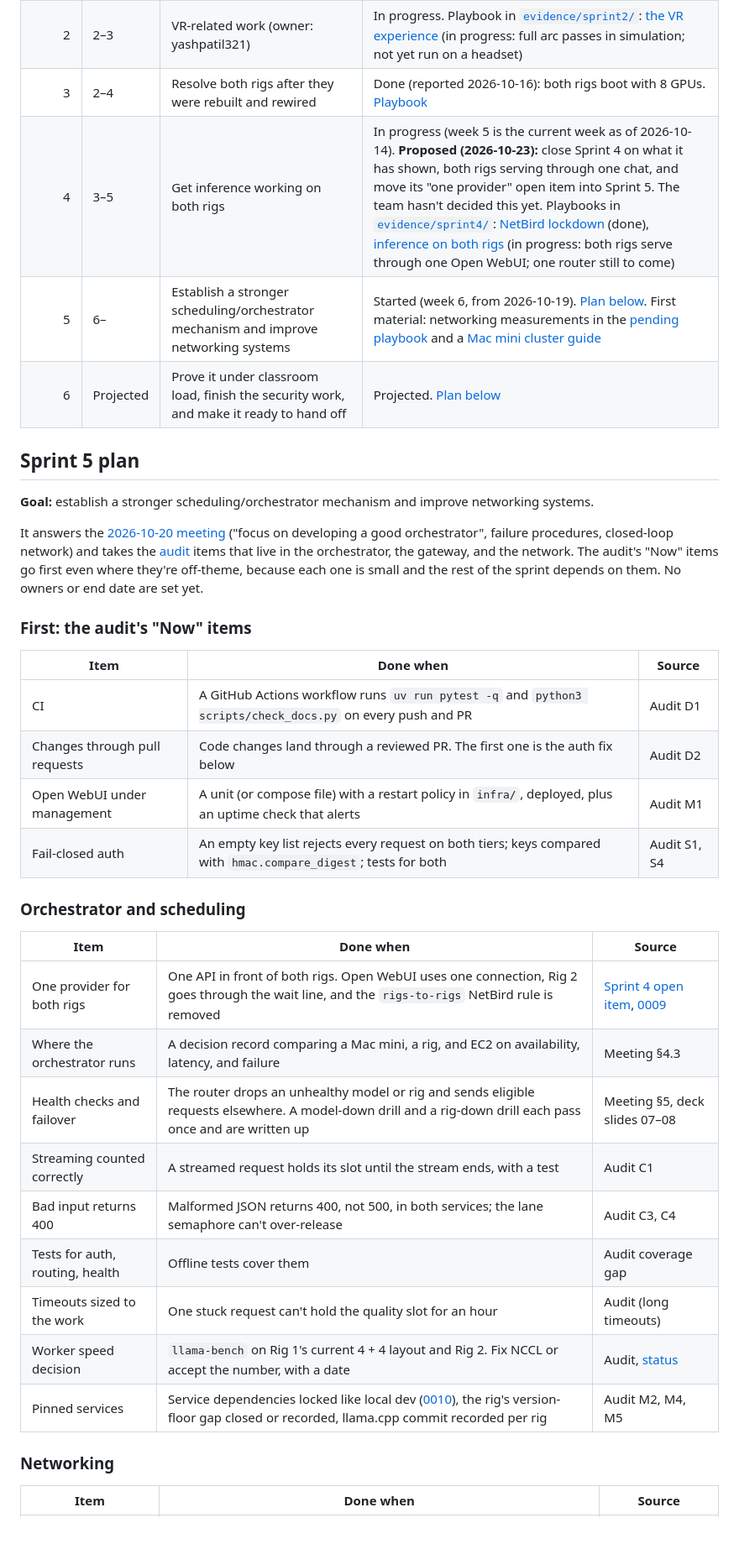
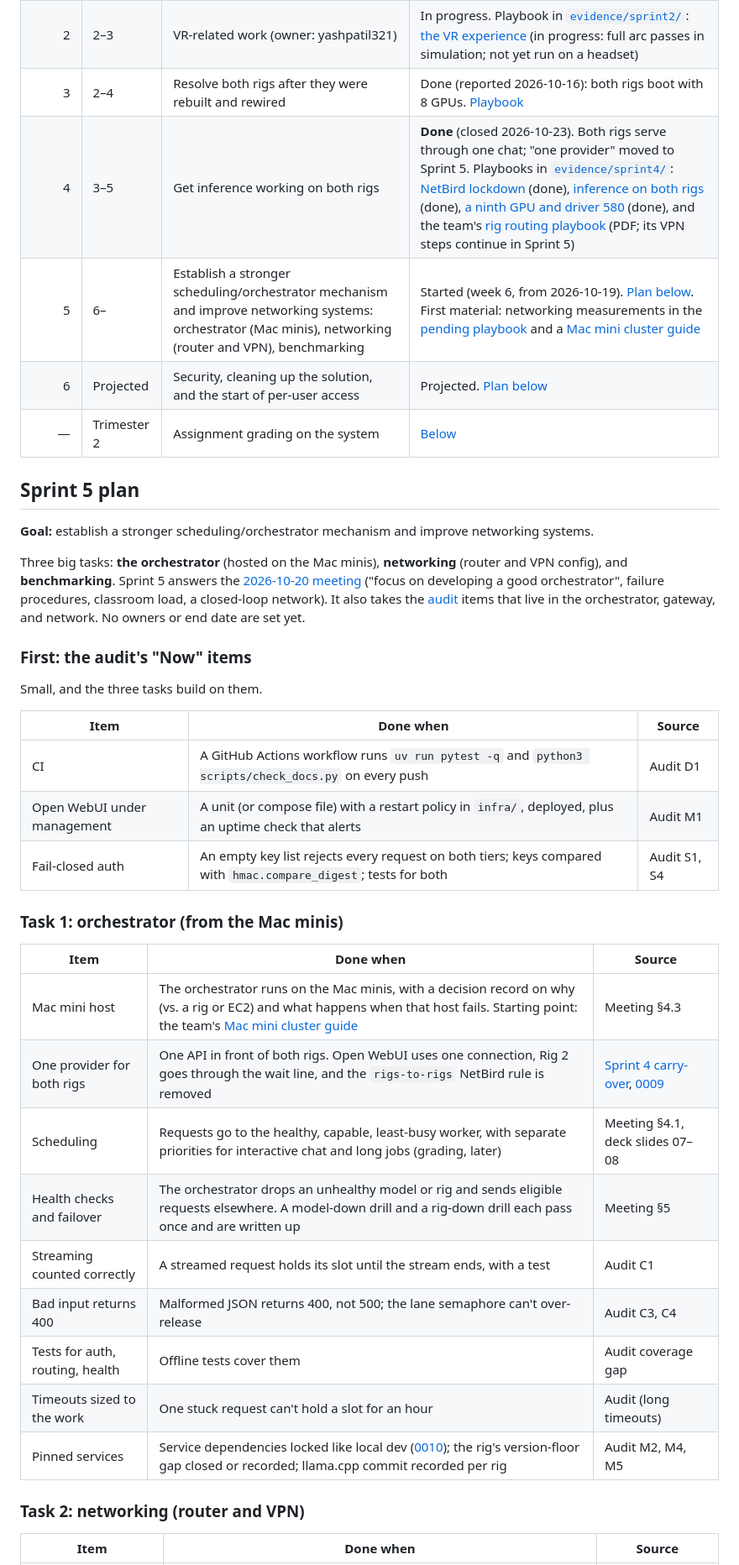
Before and after one commit to Open-Coding-Society/OCS-Intelligence, a Markdown page: docs/project/roadmap.md, the part around one of its changes. Shown at 84% size. GitHub-like rendering; blank space fills up the shorter version.

```diff
--- a/docs/project/roadmap.md
+++ b/docs/project/roadmap.md
@@ -16,40 +16,42 @@ We plan in sprints, not fixed weeks, because some pieces of work take longer tha
 | 1 | 0–1 | Authorize discovery and prove one lane end to end (blueprint Weeks 0 and 1) | Playbooks in [`evidence/sprint1/`](../../evidence/evidence.md). Backlog [below](#sprint-1-backlog-as-presented-2026-09-28). |
 | 2 | 2–3 | VR-related work (owner: yashpatil321) | In progress. Playbook in [`evidence/sprint2/`](../../evidence/evidence.md): [the VR experience](../../evidence/sprint2/2026-09-16-vr-experience.md) (in progress: full arc passes in simulation; not yet run on a headset) |
 | 3 | 2–4 | Resolve both rigs after they were rebuilt and rewired | Done (reported 2026-10-16): both rigs boot with 8 GPUs. [Playbook](../../evidence/sprint3/2026-09-28-resolving-both-rigs.md) |
-| 4 | 3–5 | Get inference working on both rigs | In progress (week 5 is the current week as of 2026-10-14). **Proposed (2026-10-23):** close Sprint 4 on what it has shown, both rigs serving through one chat, and move its "one provider" open item into Sprint 5. The team hasn't decided this yet. Playbooks in [`evidence/sprint4/`](../../evidence/evidence.md): [NetBird lockdown](../../evidence/sprint4/2026-10-15-netbird-one-way-access.md) (done), [inference on both rigs](../../evidence/sprint4/2026-10-15-inference-on-both-rigs.md) (in progress: both rigs serve through one Open WebUI; one router still to come) |
-| 5 | 6– | Establish a stronger scheduling/orchestrator mechanism and improve networking systems | Started (week 6, from 2026-10-19). [Plan below](#sprint-5-plan). First material: networking measurements in the [pending playbook](../../evidence/pending-playbook.md) and a [Mac mini cluster guide](../../evidence/sprint5/macmini_golden_master_cluster_guide.md) |
-| 6 | Projected | Prove it under classroom load, finish the security work, and make it ready to hand off | Projected. [Plan below](#sprint-6-plan) |
+| 4 | 3–5 | Get inference working on both rigs | **Done** (closed 2026-10-23). Both rigs serve through one chat; "one provider" moved to Sprint 5. Playbooks in [`evidence/sprint4/`](../../evidence/evidence.md): [NetBird lockdown](../../evidence/sprint4/2026-10-15-netbird-one-way-access.md) (done), [inference on both rigs](../../evidence/sprint4/2026-10-15-inference-on-both-rigs.md) (done), [a ninth GPU and driver 580](../../evidence/sprint4/2026-10-19-rig-hardware-ninth-gpu-driver-580.md) (done), and the team's [rig routing playbook](../../evidence/sprint4/OCS_Rig_Routing_Playbook.pdf) (PDF; its VPN steps continue in Sprint 5) |
+| 5 | 6– | Establish a stronger scheduling/orchestrator mechanism and improve networking systems: orchestrator (Mac minis), networking (router and VPN), benchmarking | Started (week 6, from 2026-10-19). [Plan below](#sprint-5-plan). First material: networking measurements in the [pending playbook](../../evidence/pending-playbook.md) and a [Mac mini cluster guide](../../evidence/sprint5/macmini_golden_master_cluster_guide.md) |
+| 6 | Projected | Security, cleaning up the solution, and the start of per-user access | Projected. [Plan below](#sprint-6-plan) |
+| — | Trimester 2 | Assignment grading on the system | [Below](#later-trimester-2) |
 
 ## Sprint 5 plan
 
 **Goal:** establish a stronger scheduling/orchestrator mechanism and improve networking systems.
 
-It answers the [2026-10-20 meeting](../sources/2026-10-20-mentor-meeting-notes.md) ("focus on developing a good orchestrator", failure procedures, closed-loop network) and takes the [audit](../sources/2026-10-14-mentor-audit.md) items that live in the orchestrator, the gateway, and the network. The audit's "Now" items go first even where they're off-theme, because each one is small and the rest of the sprint depends on them. No owners or end date are set yet.
+Three big tasks: **the orchestrator** (hosted on the Mac minis), **networking** (router and VPN config), and **benchmarking**. Sprint 5 answers the [2026-10-20 meeting](../sources/2026-10-20-mentor-meeting-notes.md) ("focus on developing a good orchestrator", failure procedures, classroom load, a closed-loop network). It also takes the [audit](../sources/2026-10-14-mentor-audit.md) items that live in the orchestrator, gateway, and network. No owners or end date are set yet.
 
 ### First: the audit's "Now" items
 
+Small, and the three tasks build on them.
+
 | Item | Done when | Source |
 |---|---|---|
-| CI | A GitHub Actions workflow runs `uv run pytest -q` and `python3 scripts/check_docs.py` on every push and PR | Audit D1 |
-| Changes through pull requests | Code changes land through a reviewed PR. The first one is the auth fix below | Audit D2 |
+| CI | A GitHub Actions workflow runs `uv run pytest -q` and `python3 scripts/check_docs.py` on every push | Audit D1 |
 | Open WebUI under management | A unit (or compose file) with a restart policy in `infra/`, deployed, plus an uptime check that alerts | Audit M1 |
 | Fail-closed auth | An empty key list rejects every request on both tiers; keys compared with `hmac.compare_digest`; tests for both | Audit S1, S4 |
 
-### Orchestrator and scheduling
+### Task 1: orchestrator (from the Mac minis)
 
 | Item | Done when | Source |
 |---|---|---|
-| One provider for both rigs | One API in front of both rigs. Open WebUI uses one connection, Rig 2 goes through the wait line, and the `rigs-to-rigs` NetBird rule is removed | [Sprint 4 open item](../../evidence/sprint4/2026-10-15-inference-on-both-rigs.md#open-items), [0009](../decisions/0009-rig2-moe-behind-open-webui.md) |
-| Where the orchestrator runs | A decision record comparing a Mac mini, a rig, and EC2 on availability, latency, and failure | Meeting §4.3 |
-| Health checks and failover | The router drops an unhealthy model or rig and sends eligible requests elsewhere. A model-down drill and a rig-down drill each pass once and are written up | Meeting §5, deck slides 07–08 |
+| Mac mini host | The orchestrator runs on the Mac minis, with a decision record on why (vs. a rig or EC2) and what happens when that host fails. Starting point: the team's [Mac mini cluster guide](../../evidence/sprint5/macmini_golden_master_cluster_guide.md) | Meeting §4.3 |
+| One provider for both rigs | One API in front of both rigs. Open WebUI uses one connection, Rig 2 goes through the wait line, and the `rigs-to-rigs` NetBird rule is removed | [Sprint 4 carry-over](../../evidence/sprint4/2026-10-15-inference-on-both-rigs.md#open-items), [0009](../decisions/0009-rig2-moe-behind-open-webui.md) |
+| Scheduling | Requests go to the healthy, capable, least-busy worker, with separate priorities for interactive chat and long jobs (grading, later) | Meeting §4.1, deck slides 07–08 |
+| Health checks and failover | The orchestrator drops an unhealthy model or rig and sends eligible requests elsewhere. A model-down drill and a rig-down drill each pass once and are written up | Meeting §5 |
 | Streaming counted correctly | A streamed request holds its slot until the stream ends, with a test | Audit C1 |
-| Bad input returns 400 | Malformed JSON returns 400, not 500, in both services; the lane semaphore can't over-release | Audit C3, C4 |
+| Bad input returns 400 | Malformed JSON returns 400, not 500; the lane semaphore can't over-release | Audit C3, C4 |
 | Tests for auth, routing, health | Offline tests cover them | Audit coverage gap |
-| Timeouts sized to the work | One stuck request can't hold the quality slot for an hour | Audit (long timeouts) |
-| Worker speed decision | `llama-bench` on Rig 1's current 4 + 4 layout and Rig 2. Fix NCCL or accept the number, with a date | Audit, [status](../status.md#open-issue-worker-a-is-slower-than-baseline) |
-| Pinned services | Service dependencies locked like local dev ([0010](../decisions/0010-uv-for-local-dev.md)), the rig's version-floor gap closed or recorded, llama.cpp commit recorded per rig | Audit M2, M4, M5 |
+| Timeouts sized to the work | One stuck request can't hold a slot for an hour | Audit (long timeouts) |
+| Pinned services | Service dependencies locked like local dev ([0010](../decisions/0010-uv-for-local-dev.md)); the rig's version-floor gap closed or recorded; llama.cpp commit recorded per rig | Audit M2, M4, M5 |
 
-### Networking
+### Task 2: networking (router and VPN)
 
 | Item | Done when | Source |
 |---|---|---|
```
Also changed, not shown: other parts of docs/project/roadmap.md (+32 -20 lines), docs/sources/2026-10-14-mentor-audit.md (+3 -3 lines), docs/sources/2026-10-20-mentor-meeting-notes.md (+3 -3 lines).
